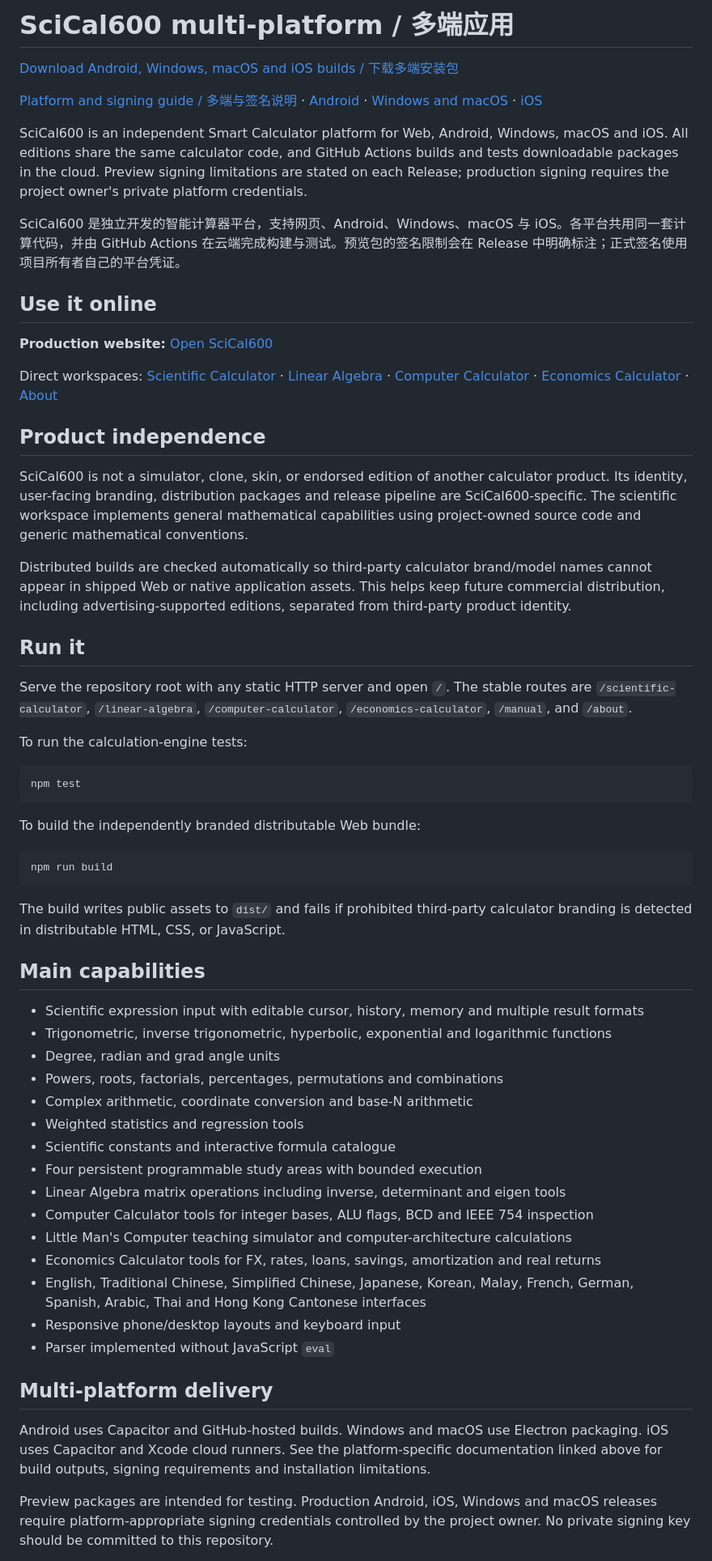
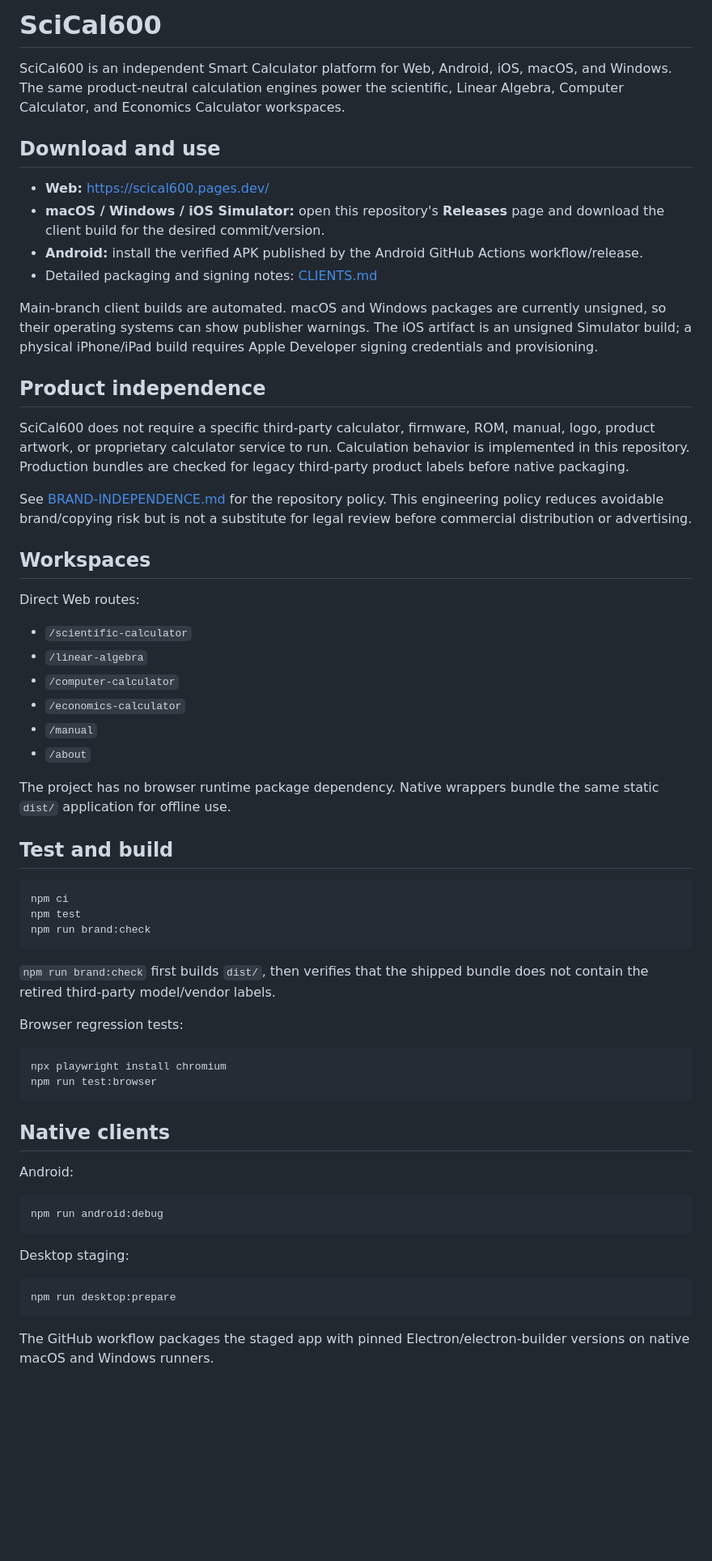
Before and after one commit to justinfromhkg/SciCal600, a Markdown page: README.md, the part around one of its changes. Shown at 81% size. Rendered like a GitHub page; blank space fills up the shorter version.

Commit message:
Resolve README conflict against merged main

````diff
--- a/README.md
+++ b/README.md
@@ -1,64 +1,65 @@
-# SciCal600 multi-platform / 多端应用
+# SciCal600
 
-[Download Android, Windows, macOS and iOS builds / 下载多端安装包](https://github.com/justinfromhkg/SciCal600/releases)
+SciCal600 is an independent Smart Calculator platform for Web, Android, iOS, macOS, and Windows. The same product-neutral calculation engines power the scientific, Linear Algebra, Computer Calculator, and Economics Calculator workspaces.
 
-[Platform and signing guide / 多端与签名说明](MULTIPLATFORM.md) · [Android](ANDROID.md) · [Windows and macOS](DESKTOP.md) · [iOS](IOS.md)
+## Download and use
 
-SciCal600 is an independent Smart Calculator platform for Web, Android, Windows, macOS and iOS. All editions share the same calculator code, and GitHub Actions builds and tests downloadable packages in the cloud. Preview signing limitations are stated on each Release; production signing requires the project owner's private platform credentials.
+- **Web:** https://scical600.pages.dev/
+- **macOS / Windows / iOS Simulator:** open this repository's **Releases** page and download the client build for the desired commit/version.
+- **Android:** install the verified APK published by the Android GitHub Actions workflow/release.
+- Detailed packaging and signing notes: [CLIENTS.md](CLIENTS.md)
 
-SciCal600 是独立开发的智能计算器平台，支持网页、Android、Windows、macOS 与 iOS。各平台共用同一套计算代码，并由 GitHub Actions 在云端完成构建与测试。预览包的签名限制会在 Release 中明确标注；正式签名使用项目所有者自己的平台凭证。
-
-## Use it online
-
-**Production website:** [Open SciCal600](https://scical600.pages.dev/)
-
-Direct workspaces: [Scientific Calculator](https://scical600.pages.dev/scientific-calculator) · [Linear Algebra](https://scical600.pages.dev/linear-algebra) · [Computer Calculator](https://scical600.pages.dev/computer-calculator) · [Economics Calculator](https://scical600.pages.dev/economics-calculator) · [About](https://scical600.pages.dev/about)
+Main-branch client builds are automated. macOS and Windows packages are currently unsigned, so their operating systems can show publisher warnings. The iOS artifact is an unsigned Simulator build; a physical iPhone/iPad build requires Apple Developer signing credentials and provisioning.
 
 ## Product independence
 
-SciCal600 is not a simulator, clone, skin, or endorsed edition of another calculator product. Its identity, user-facing branding, distribution packages and release pipeline are SciCal600-specific. The scientific workspace implements general mathematical capabilities using project-owned source code and generic mathematical conventions.
+SciCal600 does not require a specific third-party calculator, firmware, ROM, manual, logo, product artwork, or proprietary calculator service to run. Calculation behavior is implemented in this repository. Production bundles are checked for legacy third-party product labels before native packaging.
 
-Distributed builds are checked automatically so third-party calculator brand/model names cannot appear in shipped Web or native application assets. This helps keep future commercial distribution, including advertising-supported editions, separated from third-party product identity.
+See [BRAND-INDEPENDENCE.md](BRAND-INDEPENDENCE.md) for the repository policy. This engineering policy reduces avoidable brand/copying risk but is not a substitute for legal review before commercial distribution or advertising.
 
-## Run it
+## Workspaces
 
-Serve the repository root with any static HTTP server and open `/`. The stable routes are `/scientific-calculator`, `/linear-algebra`, `/computer-calculator`, `/economics-calculator`, `/manual`, and `/about`.
+Direct Web routes:
 
-To run the calculation-engine tests:
+- `/scientific-calculator`
+- `/linear-algebra`
+- `/computer-calculator`
+- `/economics-calculator`
+- `/manual`
+- `/about`
+
+The project has no browser runtime package dependency. Native wrappers bundle the same static `dist/` application for offline use.
+
+## Test and build
 
 ```text
+npm ci
 npm test
+npm run brand:check
 ```
 
-To build the independently branded distributable Web bundle:
+`npm run brand:check` first builds `dist/`, then verifies that the shipped bundle does not contain the retired third-party model/vendor labels.
+
+Browser regression tests:
 
 ```text
-npm run build
+npx playwright install chromium
+npm run test:browser
 ```
 
-The build writes public assets to `dist/` and fails if prohibited third-party calculator branding is detected in distributable HTML, CSS, or JavaScript.
+## Native clients
 
-## Main capabilities
+Android:
 
-- Scientific expression input with editable cursor, history, memory and multiple result formats
-- Trigonometric, inverse trigonometric, hyperbolic, exponential and logarithmic functions
-- Degree, radian and grad angle units
-- Powers, roots, factorials, percentages, permutations and combinations
-- Complex arithmetic, coordinate conversion and base-N arithmetic
-- Weighted statistics and regression tools
-- Scientific constants and interactive formula catalogue
-- Four persistent programmable study areas with bounded execution
-- Linear Algebra matrix operations including inverse, determinant and eigen tools
-- Computer Calculator tools for integer bases, ALU flags, BCD and IEEE 754 inspection
-- Little Man's Computer teaching simulator and computer-architecture calculations
-- Economics Calculator tools for FX, rates, loans, savings, amortization and real returns
-- English, Traditional Chinese, Simplified Chinese, Japanese, Korean, Malay, French, German, Spanish, Arabic, Thai and Hong Kong Cantonese interfaces
-- Responsive phone/desktop layouts and keyboard input
-- Parser implemented without JavaScript `eval`
+```text
+npm run android:debug
+```
 
-## Multi-platform delivery
+Desktop staging:
 
-Android uses Capacitor and GitHub-hosted builds. Windows and macOS use Electron packaging. iOS uses Capacitor and Xcode cloud runners. See the platform-specific documentation linked above for build outputs, signing requirements and installation limitations.
+```text
+npm run desktop:prepare
+```
 
-Preview packages are intended for testing. Production Android, iOS, Windows and macOS releases require platform-appropriate signing credentials controlled by the project owner. No private signing key should be committed to this repository.
+The GitHub workflow packages the staged app with pinned Electron/electron-builder versions on native macOS and Windows runners.
 
````
Also changed, not shown: other parts of README.md (+35 -13 lines).
